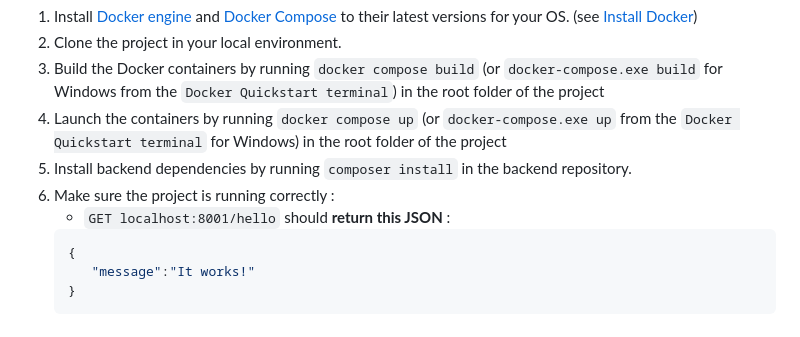
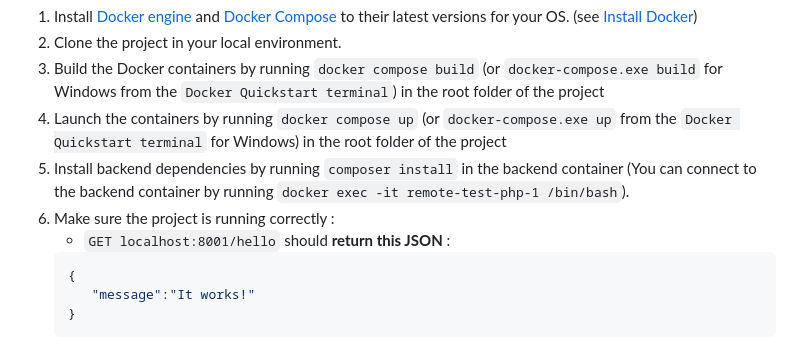
Before and after one commit to assoconnect/remote-test, a Markdown page: README.md, the part around the change. GitHub-like rendering.

````diff
--- a/README.md
+++ b/README.md
@@ -18,8 +18,8 @@ It is very important that you do these tasks before the beginning of the test. W
 2. Clone the project in your local environment.
 3. Build the Docker containers by running `docker compose build` (or `docker-compose.exe build` for Windows from the `Docker Quickstart terminal`) in the root folder of the project
 4. Launch the containers by running `docker compose up` (or `docker-compose.exe up` from the `Docker Quickstart terminal` for Windows) in the root folder of the project
-5. Install backend dependencies by running `composer install` in the backend repository.
-6. Make sure the project is running correctly :
+5. Install backend dependencies by running `composer install` in the backend container (You can connect to the backend container by running `docker exec -it remote-test-php-1 /bin/bash`).
+7. Make sure the project is running correctly :
    * `GET localhost:8001/hello` should **return this JSON** :
    ```json
    {
````
